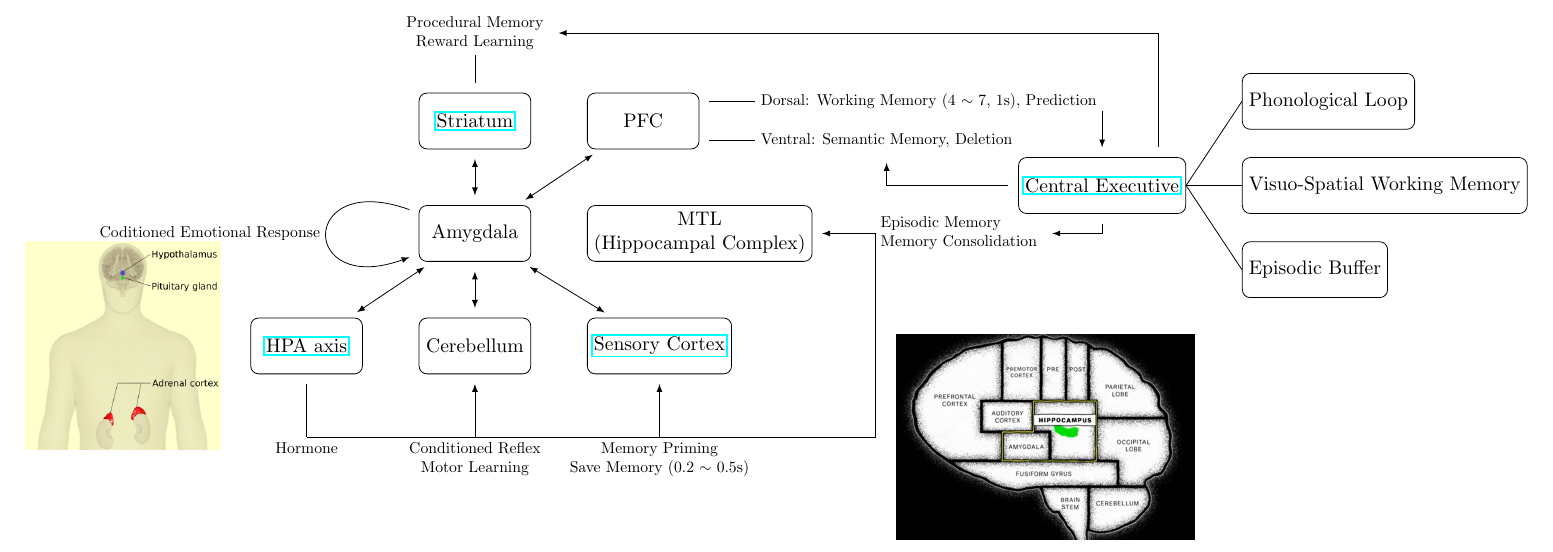
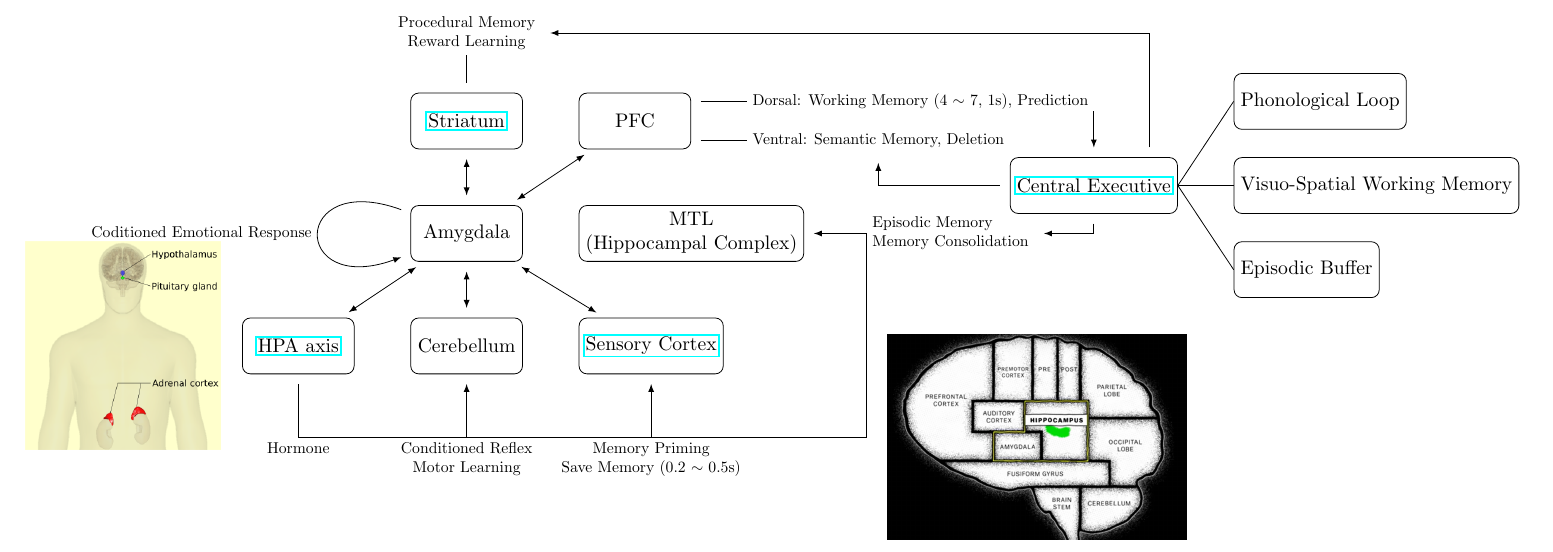
Before and after one commit to kiiwoom8/Neuron, a LaTeX document (main.tex, which reads components/nodes/memory.tex): part of page 2 of 2, cut so that both start at the same text. Compiled offline with pdfLaTeX.

Commit message:
fix image position

```diff
--- a/components/nodes/memory.tex
+++ b/components/nodes/memory.tex
@@ -6,4 +6,4 @@
 \node[default, above right=of amg](pfc){PFC};
 \node[default, above=of amg](sta){\href{https://en.wikipedia.org/wiki/Striatum}{Striatum}};
 
-\node[left=.5cm of hpa, scale=.3]{\includegraphics{images/hpa.png}};
+\node[left=10pt of hpa, scale=.3]{\includegraphics{images/hpa.png}};
```
Also changed, not shown: main.pdf.
